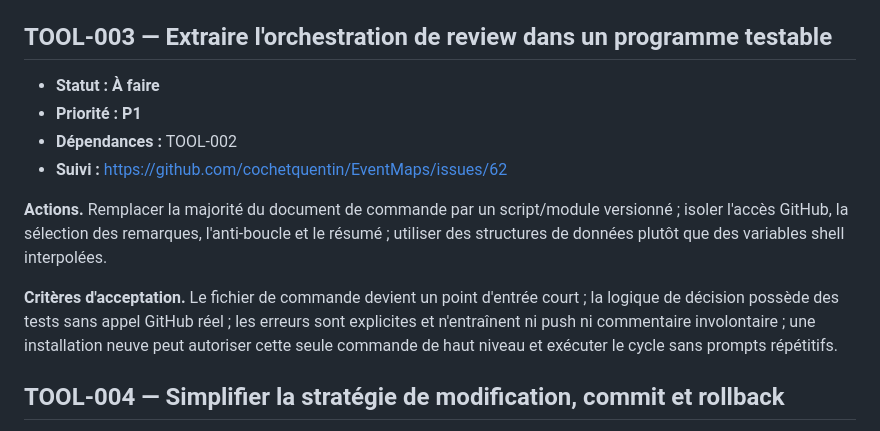
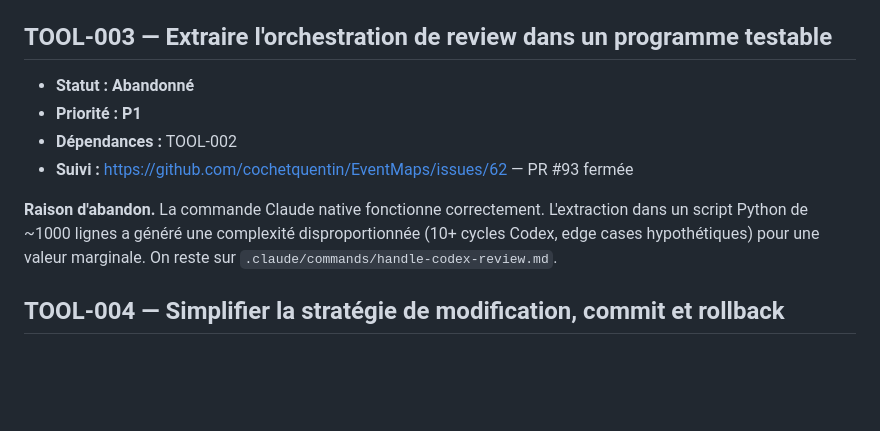
Before and after one commit to cochetquentin/EventMaps, a Markdown page: docs/roadmap/03-outils-internes.md, the part around the change. GitHub-like rendering; blank space fills up the shorter version.

Commit message:
docs: marquer TOOL-003 comme abandonné

```diff
--- a/docs/roadmap/03-outils-internes.md
+++ b/docs/roadmap/03-outils-internes.md
@@ -33,14 +33,12 @@
 
 ## TOOL-003 — Extraire l'orchestration de review dans un programme testable
 
-- **Statut : À faire**
+- **Statut : Abandonné**
 - **Priorité : P1**
 - **Dépendances :** TOOL-002
-- **Suivi :** https://github.com/cochetquentin/EventMaps/issues/62
+- **Suivi :** https://github.com/cochetquentin/EventMaps/issues/62 — PR #93 fermée
 
-**Actions.** Remplacer la majorité du document de commande par un script/module versionné ; isoler l'accès GitHub, la sélection des remarques, l'anti-boucle et le résumé ; utiliser des structures de données plutôt que des variables shell interpolées.
-
-**Critères d'acceptation.** Le fichier de commande devient un point d'entrée court ; la logique de décision possède des tests sans appel GitHub réel ; les erreurs sont explicites et n'entraînent ni push ni commentaire involontaire ; une installation neuve peut autoriser cette seule commande de haut niveau et exécuter le cycle sans prompts répétitifs.
+**Raison d'abandon.** La commande Claude native fonctionne correctement. L'extraction dans un script Python de ~1000 lignes a généré une complexité disproportionnée (10+ cycles Codex, edge cases hypothétiques) pour une valeur marginale. On reste sur `.claude/commands/handle-codex-review.md`.
 
 ## TOOL-004 — Simplifier la stratégie de modification, commit et rollback
 
```
